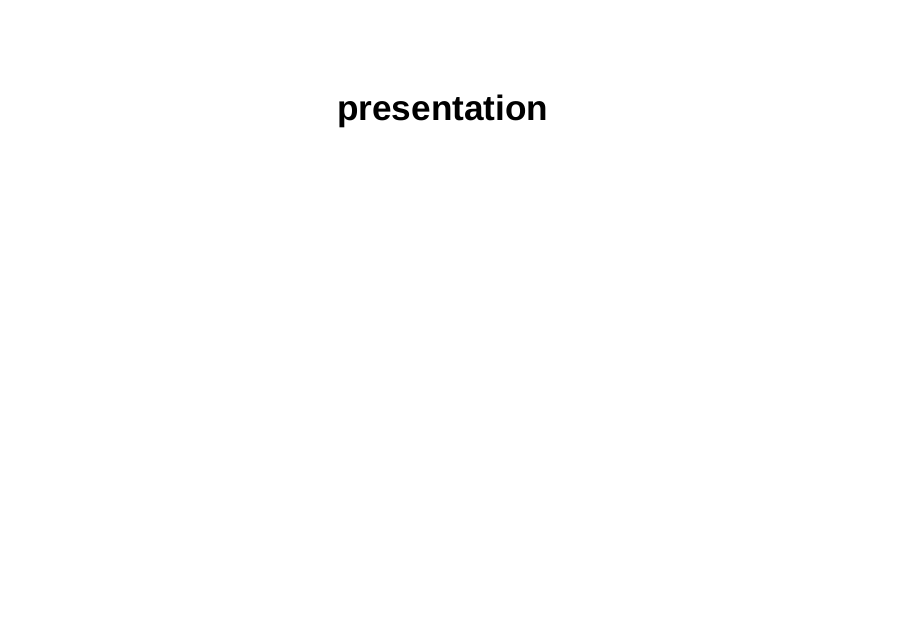
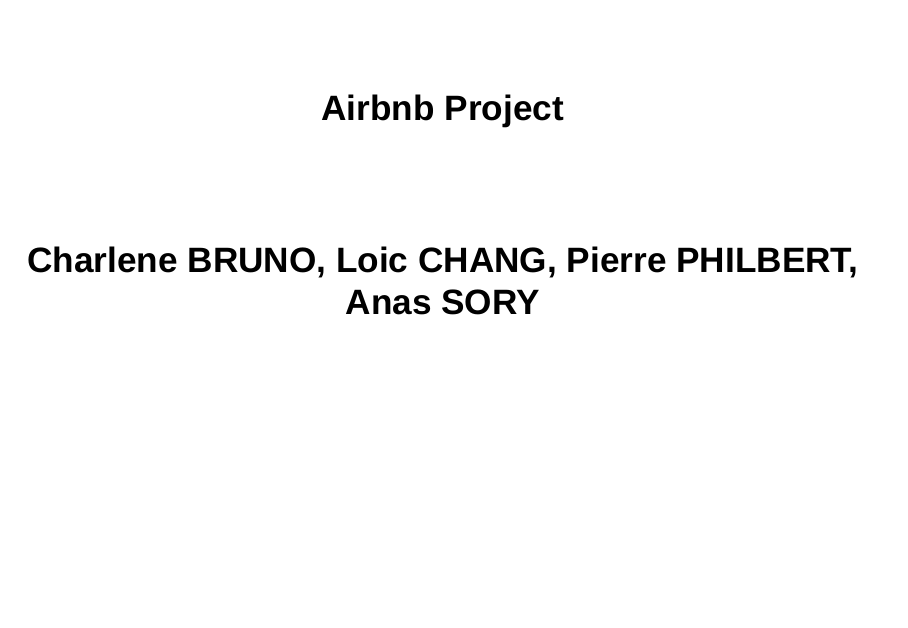
Before and after one commit to charlenebruno/Airbnb_Project_Data_Analysis, an R Markdown document (Presentation/presentation.Rmd): page 1 of 6. Rendered offline with R 4.5, knitr and Pandoc, with nearby package versions; drawn as Slidy slides in place of the format the file asks for.

Commit message:
init presentation

```diff
--- a/Presentation/presentation.Rmd
+++ b/Presentation/presentation.Rmd
@@ -1,5 +1,6 @@
 ---
-title: "presentation"
+title: "Airbnb Project"
+subtitle: "Charlene BRUNO, Loic CHANG, Pierre PHILBERT, Anas SORY"
 output: ioslides_presentation
 ---
 
```
Also changed, not shown: Presentation/presentation.html (added).
